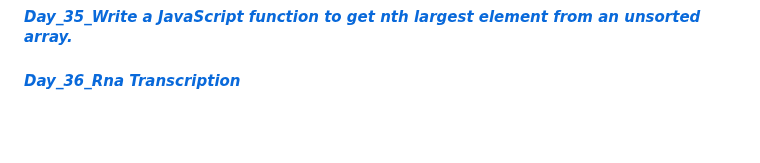
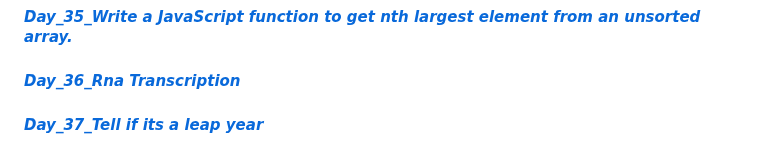
Before and after one commit to Bharat2044/50DaysOfJavaScript-Challenge, a Markdown page: README.md, the part around the change. GitHub-like rendering; blank space fills up the shorter version.

Commit message:
initial commit

```diff
--- a/README.md
+++ b/README.md
@@ -71,3 +71,5 @@
 #### [**_Day_35_Write a JavaScript function to get nth largest element from an unsorted array._**](./Day_35_Write%20a%20JavaScript%20function%20to%20get%20nth%20largest%20element%20from%20an%20unsorted%20array./ "Write a JavaScript function to get nth largest element from an unsorted array.")    <br/>
 
 #### [**_Day_36_Rna Transcription_**](./Day_36_Rna%20Transcription/ "Rna Transcription")    <br/>
+
+#### [**_Day_37_Tell if its a leap year_**](./Day_37_Tell%20if%20its%20a%20leap%20year/ "Tell if its a leap year")    <br/>
```
